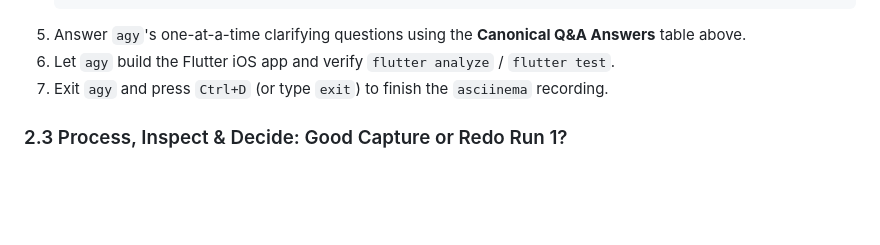
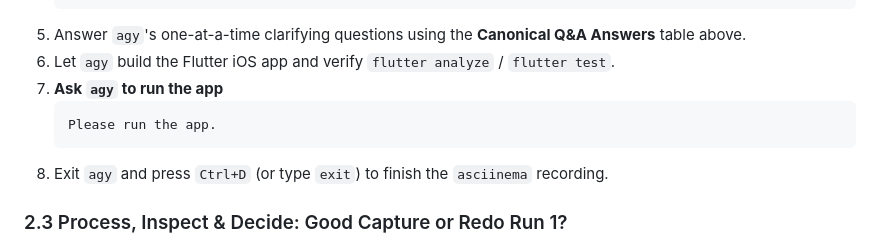
Before and after one commit to domesticmouse/flutter-skills-presentation, a Markdown page: RECORDING_RUNBOOK.md, the part around the change. GitHub-like rendering; blank space fills up the shorter version.

````diff
--- a/RECORDING_RUNBOOK.md
+++ b/RECORDING_RUNBOOK.md
@@ -130,7 +130,11 @@ Inside the recorded shell:
    ```
 5. Answer `agy`'s one-at-a-time clarifying questions using the **Canonical Q&A Answers** table above.
 6. Let `agy` build the Flutter iOS app and verify `flutter analyze` / `flutter test`.
-7. Exit `agy` and press `Ctrl+D` (or type `exit`) to finish the `asciinema` recording.
+7. **Ask `agy` to run the app**
+   ```text
+   Please run the app.
+   ```
+8. Exit `agy` and press `Ctrl+D` (or type `exit`) to finish the `asciinema` recording.
 
 ### 2.3 Process, Inspect & Decide: Good Capture or Redo Run 1?
 Immediately after exiting the recording shell, run `process-run` to sanitize/trim `01-baseline.cast` and export the Antigravity session logs for `parts_tracker_baseline`:
````
